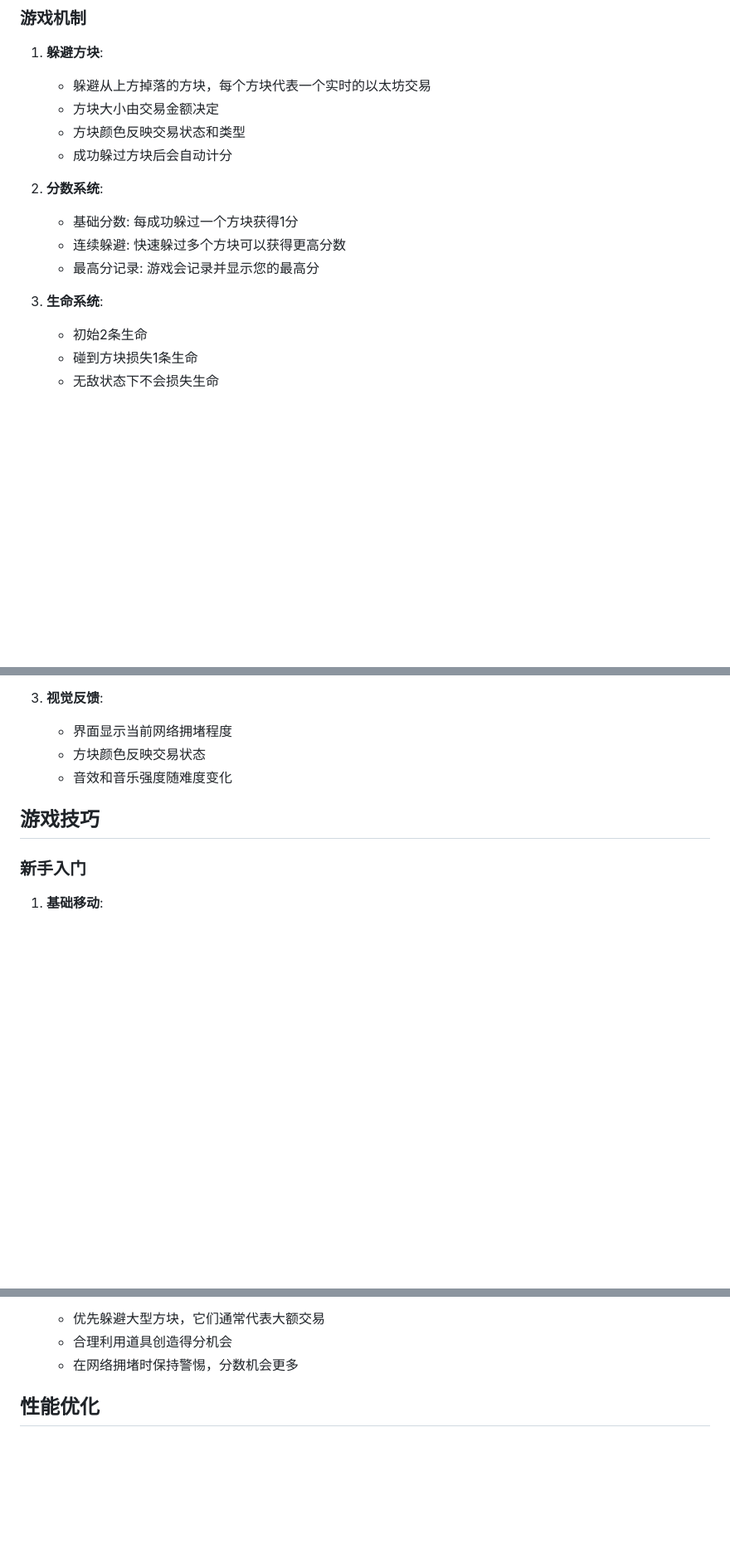
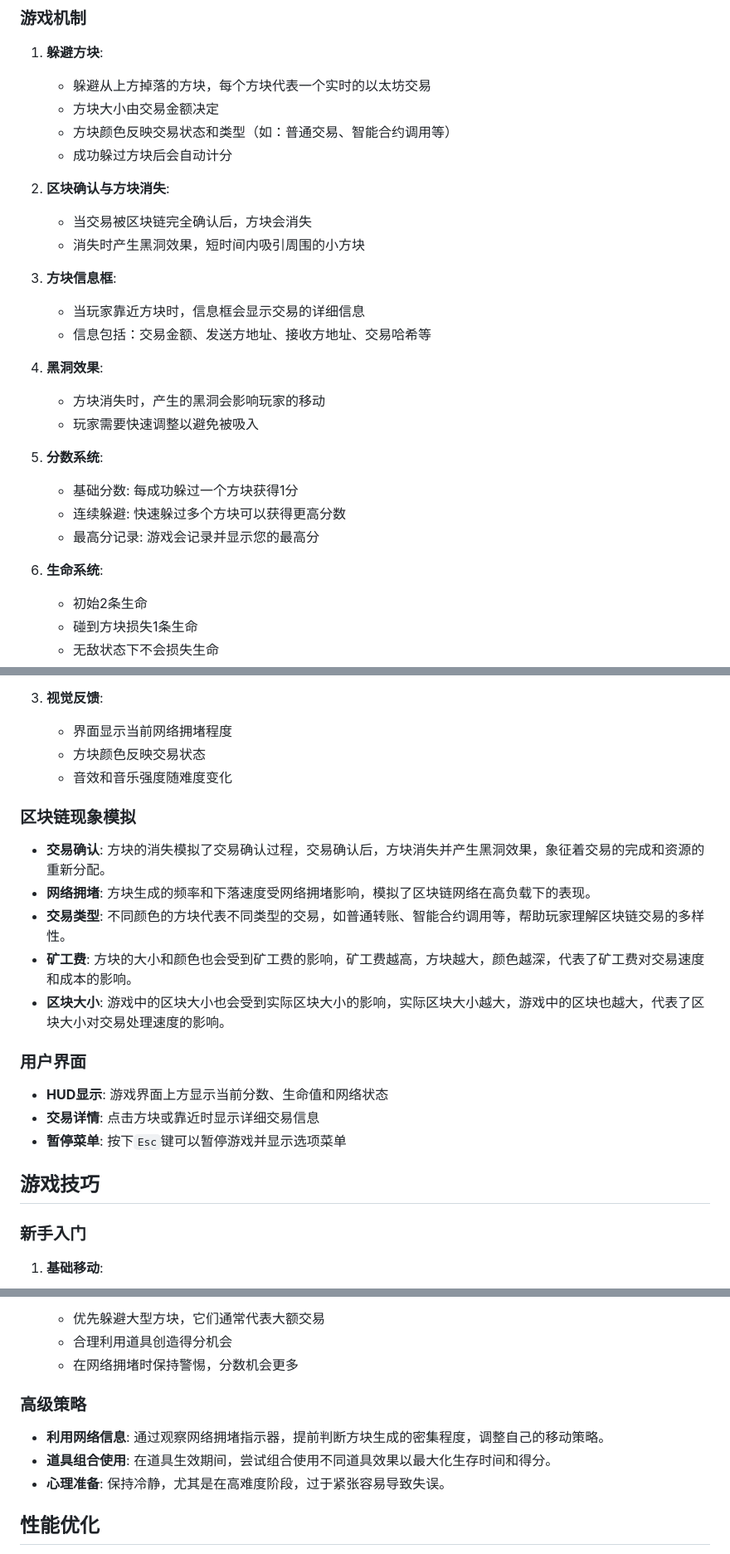
Before and after one commit to anthhub/block-game, a Markdown page: README.md, 3 parts joined by grey strips. Shown at 83% size. Rendered like a GitHub page; blank space fills up the shorter version.

Commit message:
docs: enhance game documentation with advanced strategies and gameplay details

```diff
--- a/README.md
+++ b/README.md
@@ -19,15 +27,27 @@
 1. **躲避方块**:
    - 躲避从上方掉落的方块，每个方块代表一个实时的以太坊交易
    - 方块大小由交易金额决定
-   - 方块颜色反映交易状态和类型
+   - 方块颜色反映交易状态和类型（如：普通交易、智能合约调用等）
    - 成功躲过方块后会自动计分
 
-2. **分数系统**:
+2. **区块确认与方块消失**:
+   - 当交易被区块链完全确认后，方块会消失
+   - 消失时产生黑洞效果，短时间内吸引周围的小方块
+
+3. **方块信息框**:
+   - 当玩家靠近方块时，信息框会显示交易的详细信息
+   - 信息包括：交易金额、发送方地址、接收方地址、交易哈希等
+
+4. **黑洞效果**:
+   - 方块消失时，产生的黑洞会影响玩家的移动
+   - 玩家需要快速调整以避免被吸入
+
+5. **分数系统**:
    - 基础分数: 每成功躲过一个方块获得1分
    - 连续躲避: 快速躲过多个方块可以获得更高分数
    - 最高分记录: 游戏会记录并显示您的最高分
 
-3. **生命系统**:
+6. **生命系统**:
    - 初始2条生命
    - 碰到方块损失1条生命
    - 无敌状态下不会损失生命
@@ -69,6 +89,18 @@
    - 方块颜色反映交易状态
    - 音效和音乐强度随难度变化
 
+### 区块链现象模拟
+- **交易确认**: 方块的消失模拟了交易确认过程，交易确认后，方块消失并产生黑洞效果，象征着交易的完成和资源的重新分配。
+- **网络拥堵**: 方块生成的频率和下落速度受网络拥堵影响，模拟了区块链网络在高负载下的表现。
+- **交易类型**: 不同颜色的方块代表不同类型的交易，如普通转账、智能合约调用等，帮助玩家理解区块链交易的多样性。
+- **矿工费**: 方块的大小和颜色也会受到矿工费的影响，矿工费越高，方块越大，颜色越深，代表了矿工费对交易速度和成本的影响。
+- **区块大小**: 游戏中的区块大小也会受到实际区块大小的影响，实际区块大小越大，游戏中的区块也越大，代表了区块大小对交易处理速度的影响。
+
+### 用户界面
+- **HUD显示**: 游戏界面上方显示当前分数、生命值和网络状态
+- **交易详情**: 点击方块或靠近时显示详细交易信息
+- **暂停菜单**: 按下`Esc`键可以暂停游戏并显示选项菜单
+
 ## 游戏技巧
 
 ### 新手入门
@@ -102,6 +134,11 @@
    - 优先躲避大型方块，它们通常代表大额交易
    - 合理利用道具创造得分机会
    - 在网络拥堵时保持警惕，分数机会更多
+
+### 高级策略
+- **利用网络信息**: 通过观察网络拥堵指示器，提前判断方块生成的密集程度，调整自己的移动策略。
+- **道具组合使用**: 在道具生效期间，尝试组合使用不同道具效果以最大化生存时间和得分。
+- **心理准备**: 保持冷静，尤其是在高难度阶段，过于紧张容易导致失误。
 
 ## 性能优化
 - 游戏会自动适应您的屏幕分辨率
```
Also changed, not shown: other parts of README.md (+8 -0 lines).
